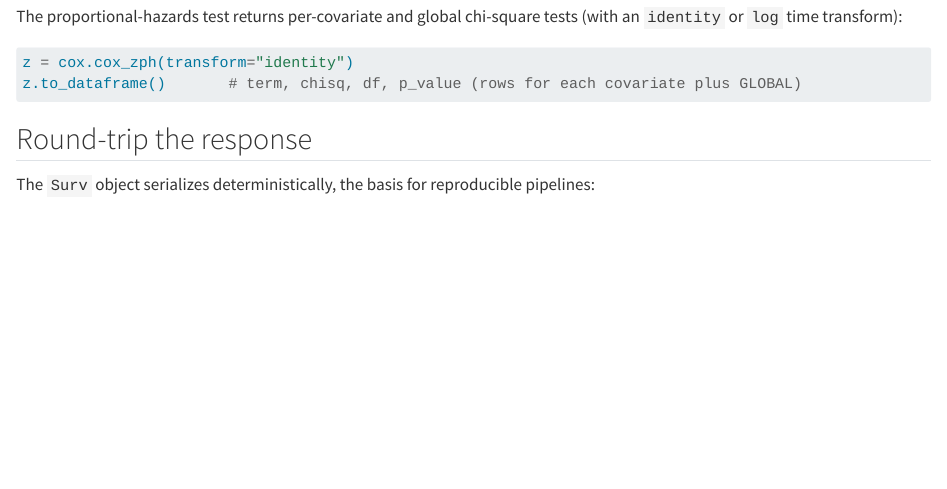
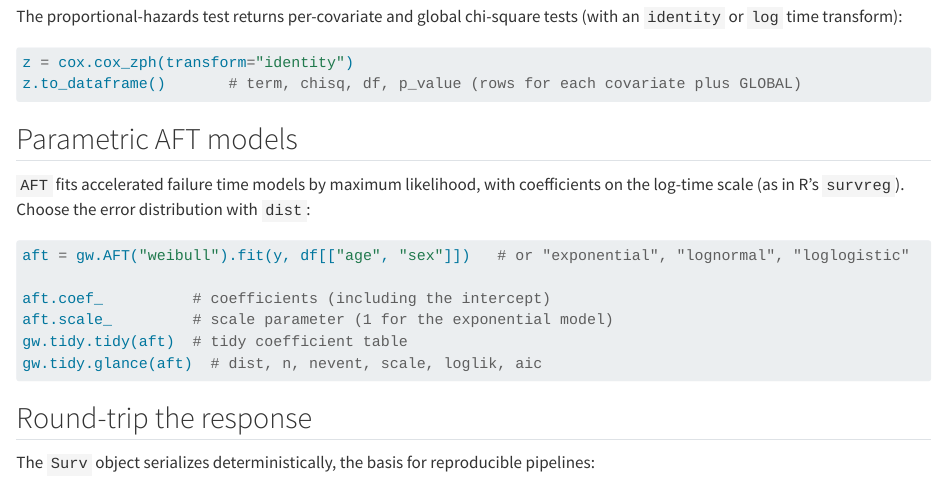
Before and after one commit to rich-iannone/greenwood, a Quarto document (user_guide/02-quick-start.qmd): the page in a window 1100 px wide, from 2860 px down. Rendered offline with R 4.5, knitr and Pandoc in place of Quarto, with nearby package versions.

Commit message:
Update 02-quick-start.qmd

````diff
--- a/user_guide/02-quick-start.qmd
+++ b/user_guide/02-quick-start.qmd
@@ -161,6 +161,20 @@ z = cox.cox_zph(transform="identity")
 z.to_dataframe()       # term, chisq, df, p_value (rows for each covariate plus GLOBAL)
 ```
 
+## Parametric AFT models
+
+`AFT` fits accelerated failure time models by maximum likelihood, with coefficients on the
+log-time scale (as in R's `survreg`). Choose the error distribution with `dist`:
+
+```python
+aft = gw.AFT("weibull").fit(y, df[["age", "sex"]])   # or "exponential", "lognormal", "loglogistic"
+
+aft.coef_          # coefficients (including the intercept)
+aft.scale_         # scale parameter (1 for the exponential model)
+gw.tidy.tidy(aft)  # tidy coefficient table
+gw.tidy.glance(aft)  # dist, n, nevent, scale, loglik, aic
+```
+
 ## Round-trip the response
 
 The `Surv` object serializes deterministically, the basis for reproducible pipelines:
````
